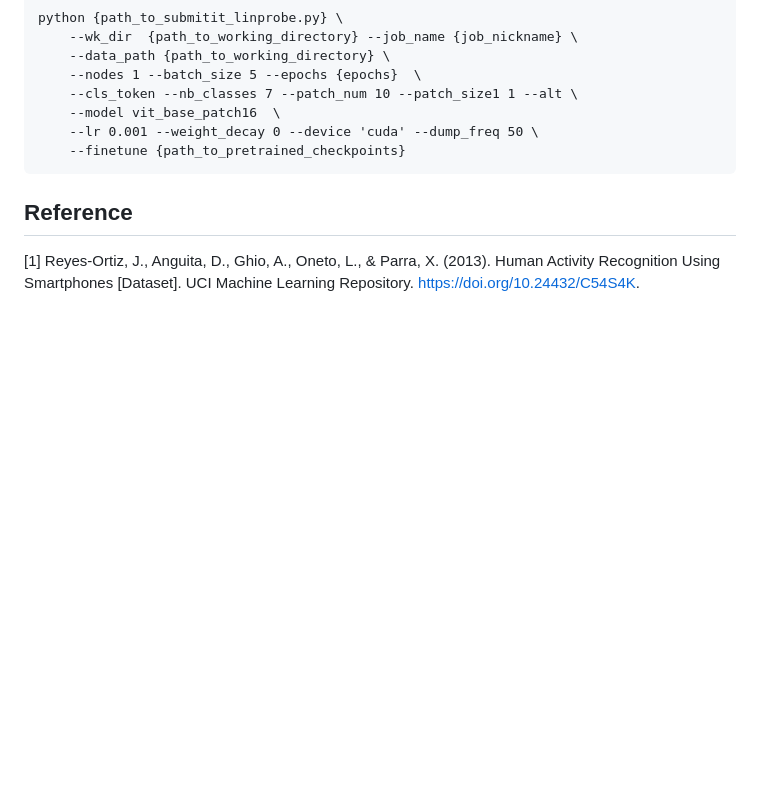
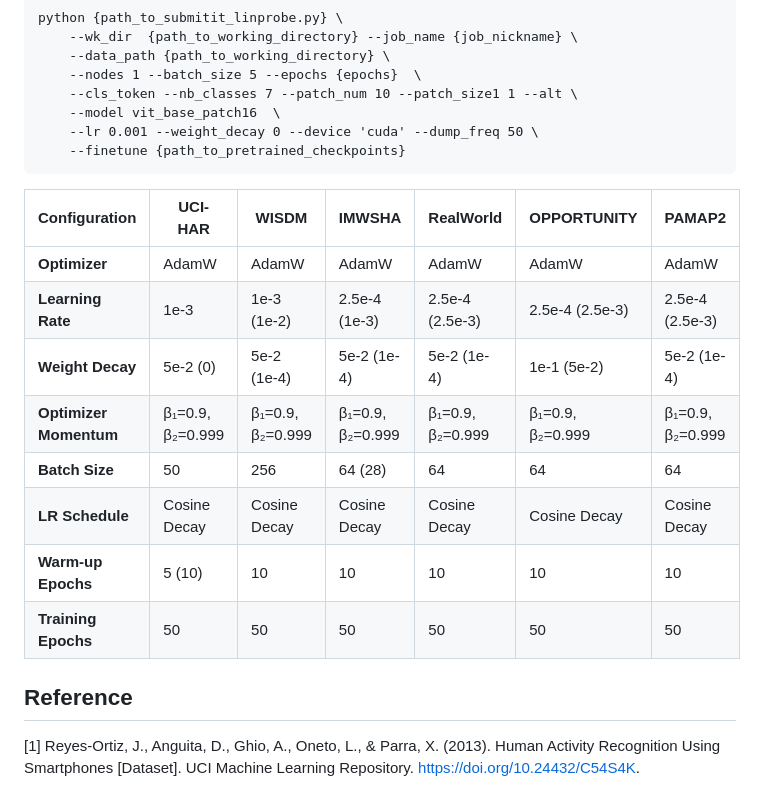
Before and after one commit to HowonRyu/MoCA, a Markdown page: README.md, the part around the change. Rendered like a GitHub page; blank space fills up the shorter version.

Commit message:
configuration details

````diff
--- a/README.md
+++ b/README.md
@@ -81,6 +81,21 @@ python {path_to_submitit_linprobe.py} \
 ```
 
 
+| **Configuration**      | **UCI-HAR**      | **WISDM**        | **IMWSHA**       | **RealWorld**    | **OPPORTUNITY**  | **PAMAP2**       |
+| ---------------------- | ---------------- | ---------------- | ---------------- | ---------------- | ---------------- | ---------------- |
+| **Optimizer**          | AdamW            | AdamW            | AdamW            | AdamW            | AdamW            | AdamW            |
+| **Learning Rate**      | 1e-3             | 1e-3 (1e-2)      | 2.5e-4 (1e-3)    | 2.5e-4 (2.5e-3)  | 2.5e-4 (2.5e-3)  | 2.5e-4 (2.5e-3)  |
+| **Weight Decay**       | 5e-2 (0)         | 5e-2 (1e-4)      | 5e-2 (1e-4)      | 5e-2 (1e-4)      | 1e-1 (5e-2)      | 5e-2 (1e-4)      |
+| **Optimizer Momentum** | β₁=0.9, β₂=0.999 | β₁=0.9, β₂=0.999 | β₁=0.9, β₂=0.999 | β₁=0.9, β₂=0.999 | β₁=0.9, β₂=0.999 | β₁=0.9, β₂=0.999 |
+| **Batch Size**         | 50               | 256              | 64 (28)          | 64               | 64               | 64               |
+| **LR Schedule**        | Cosine Decay     | Cosine Decay     | Cosine Decay     | Cosine Decay     | Cosine Decay     | Cosine Decay     |
+| **Warm-up Epochs**     | 5 (10)           | 10               | 10               | 10               | 10               | 10               |
+| **Training Epochs**    | 50               | 50               | 50               | 50               | 50               | 50               |
+
+
+
+
+
 
 ## Reference
 <a id="1">[1]</a> Reyes-Ortiz, J., Anguita, D., Ghio, A., Oneto, L., & Parra, X. (2013). Human Activity Recognition Using Smartphones [Dataset]. UCI Machine Learning Repository. https://doi.org/10.24432/C54S4K.
````
